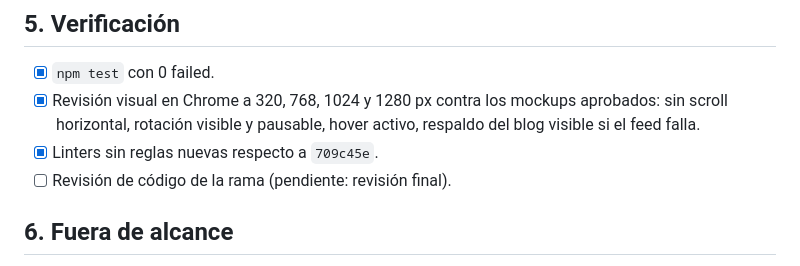
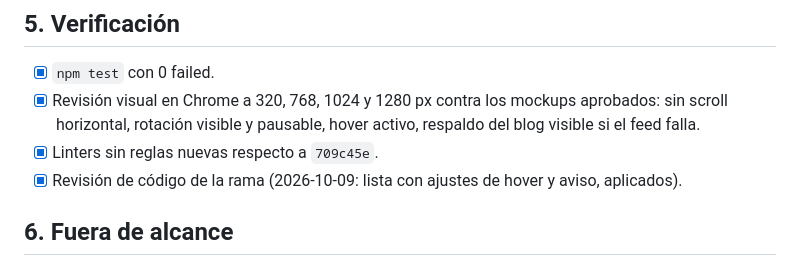
Before and after one commit to HammerDev99/main-sprintjudicial, a Markdown page: docs/specs/SPEC-005-estructura-visual.md, the part around the change. Drawn GitHub-style.

Commit message:
docs(specs): registrar la revisión final en SPEC-005

```diff
--- a/docs/specs/SPEC-005-estructura-visual.md
+++ b/docs/specs/SPEC-005-estructura-visual.md
@@ -93,7 +93,7 @@ Devolver a la portada la estructura modular, la jerarquía y el dinamismo del di
 - [x] `npm test` con 0 failed.
 - [x] Revisión visual en Chrome a 320, 768, 1024 y 1280 px contra los mockups aprobados: sin scroll horizontal, rotación visible y pausable, hover activo, respaldo del blog visible si el feed falla.
 - [x] Linters sin reglas nuevas respecto a `709c45e`.
-- [ ] Revisión de código de la rama (pendiente: revisión final).
+- [x] Revisión de código de la rama (2026-10-09: lista con ajustes de hover y aviso, aplicados).
 
 ## 6. Fuera de alcance
 
```
